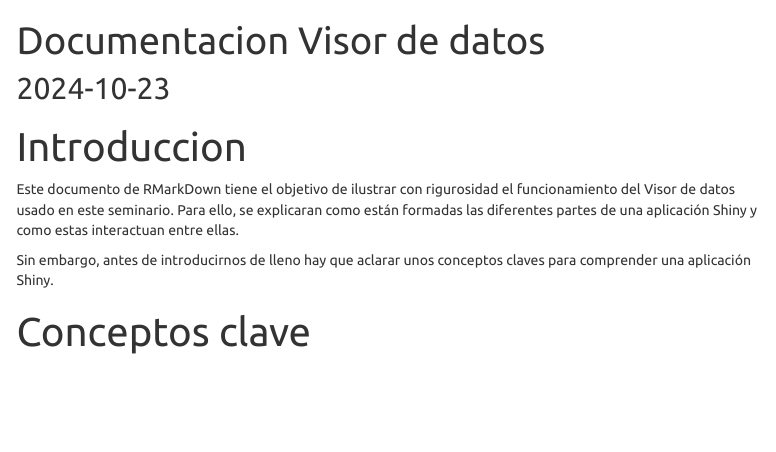
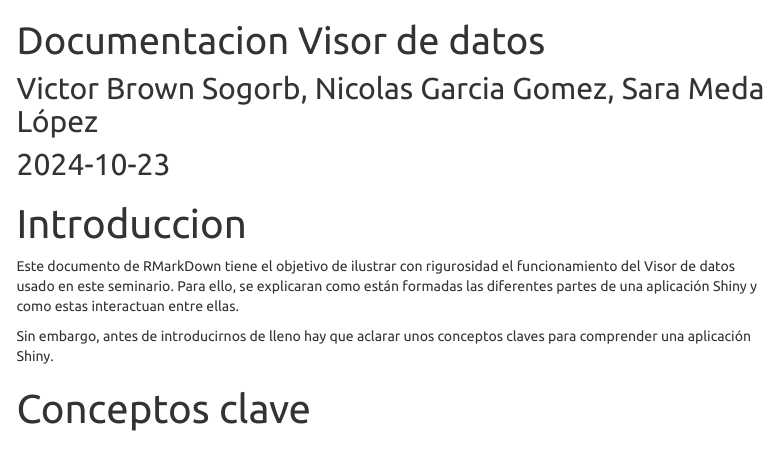
Before and after one commit to vicBrownS/Seminario_Fuentes_Victor_Nicolas_Sara, an R Markdown document (VisordeDatosDocu.Rmd): the page in a window 1100 px wide, from its top. The pictures show the output file VisordeDatosDocu.html that the author committed with the source, opened offline; menus at the side of the page are left out; long lines of code are wrapped.

Commit message:
Añadidos los autores

````diff
--- a/VisordeDatosDocu.Rmd
+++ b/VisordeDatosDocu.Rmd
@@ -9,6 +9,7 @@
     highlight: tango
     css: "Input\\style.css"
 date: "`r Sys.Date()`"
+author: "Victor Brown Sogorb, Nicolas Garcia Gomez, Sara Meda López"
 ---
 
 ```{r setup, include=FALSE}
````
Also changed, not shown: VisordeDatosDocu.html.
